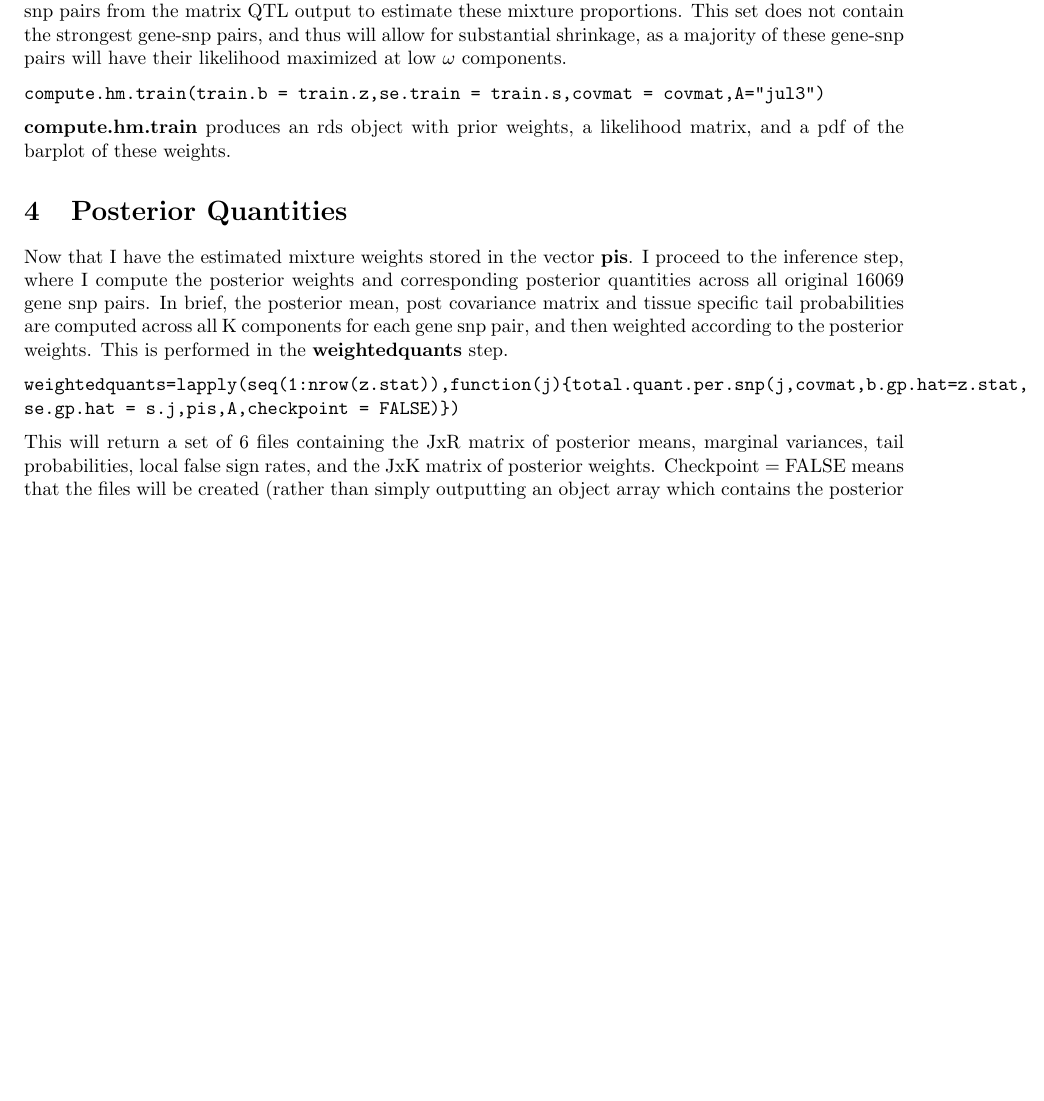
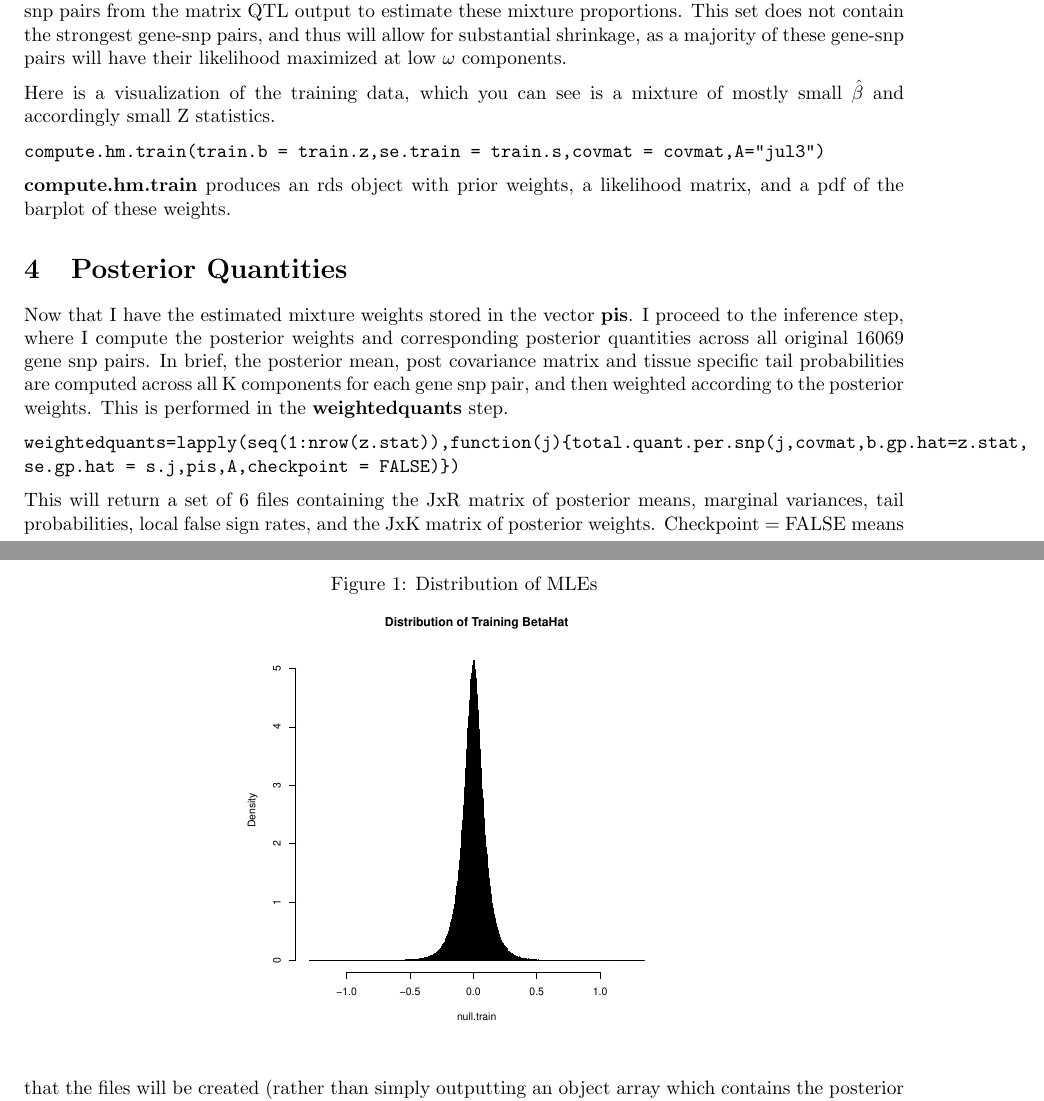
Before and after one commit to stephenslab/mashr-paper, a LaTeX document (Documentation/Exact Procedure.tex): part of page 2 of 5 before the commit and two parts of pages 2 and 3 of 6 after it, the two joined at a grey line, cut so that both start at the same text, the shorter picture padded with empty space. Compiled offline with pdfLaTeX.

Commit message:
added distribution plots

```diff
--- a/Documentation/Exact Procedure.tex
+++ b/Documentation/Exact Procedure.tex
@@ -123,6 +123,14 @@ $\textbf{covmat}$ is thus a list of 1188 covariance matrices.
 
 \section{Mixture Weights}
 We now need to compute the mixture weights hierarchically. I use  a randomly chosen set of 20000 gene snp pairs from the matrix QTL output to estimate these mixture proportions. This set does not contain the strongest gene-snp pairs, and thus will allow for substantial shrinkage, as a majority of these gene-snp pairs will  have their likelihood maximized at low $\omega$ components.
+
+Here is a visualization of the training data, which you can see is a mixture of mostly small $\hat{\beta}$ and accordingly small Z statistics.
+
+\begin{figure}[h!]
+  \caption{Distribution of MLEs}
+  \centering
+    \includegraphics[width=0.5\textwidth]{../Figures/distributionofbhattrain.pdf}
+\end{figure}
 
 \begin{verbatim}
 compute.hm.train(train.b = train.z,se.train = train.s,covmat = covmat,A="jul3")
```
Also changed, not shown: Documentation/Exact Procedure.pdf, Figures/distributionofbhattrain.pdf (added), Figures/distributionofzhattrain.pdf (added), 3 other files.
